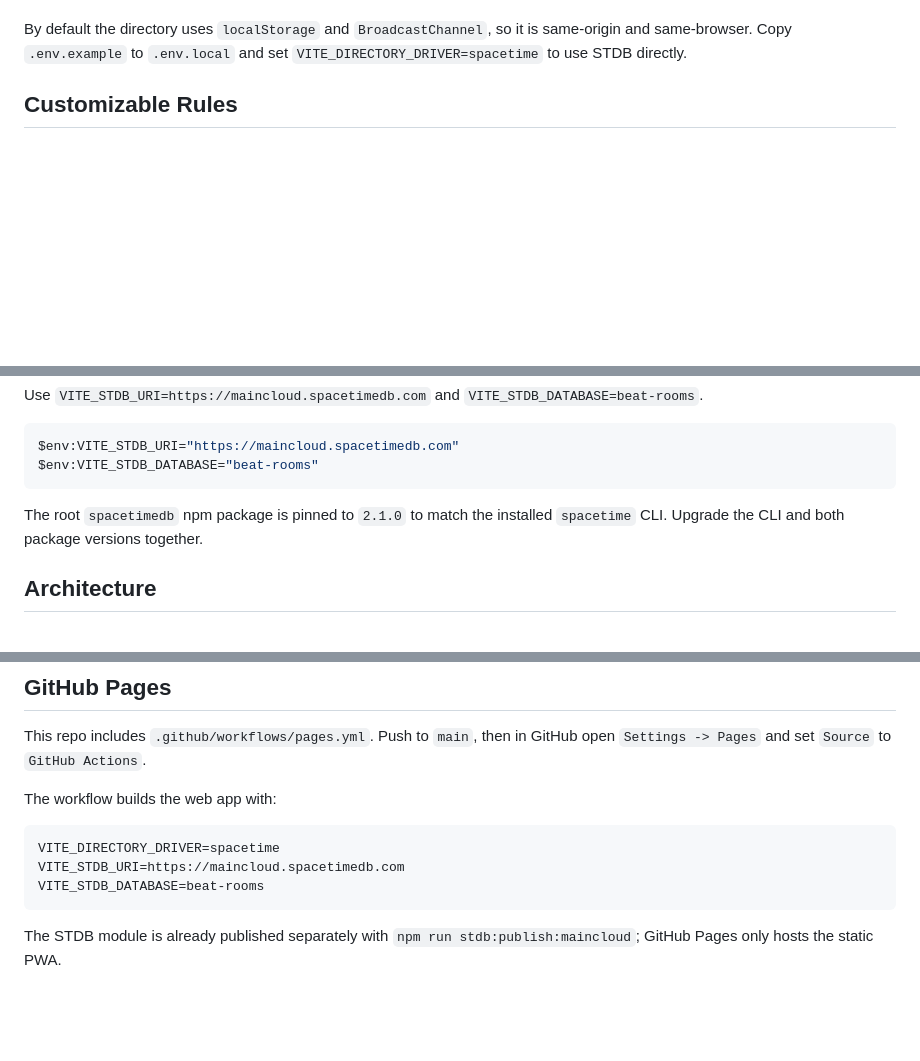
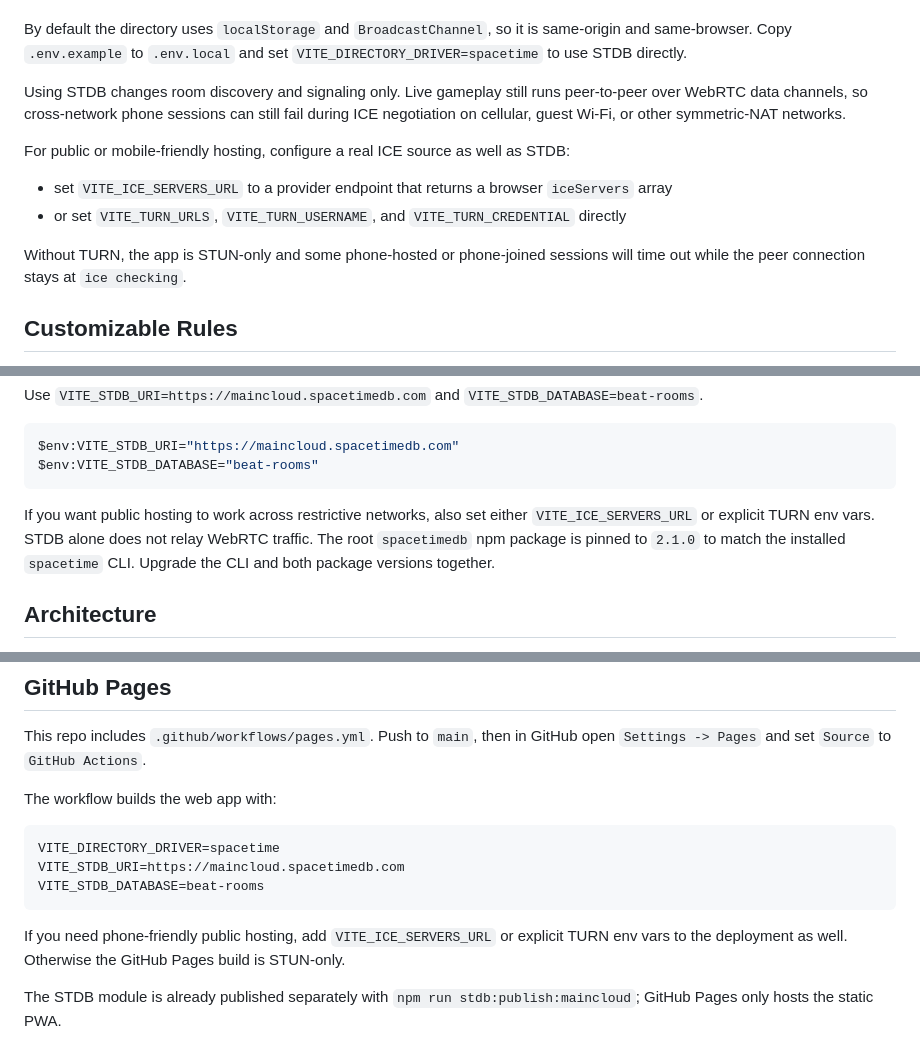
Before and after one commit to invertedmushroom/beat, a Markdown page: README.md, 3 parts joined by grey strips. Drawn GitHub-style; blank space fills up the shorter version.

Commit message:
Document STDB vs TURN responsibilities for public hosting
The setup docs explained how to point the app at SpacetimeDB, but they did not
spell out that STDB only handles room discovery and SDP/ICE signaling. That
left an easy false assumption: enabling STDB should make phone hosting work
across networks.

Add explicit documentation in the README and STDB control-plane note that:
- gameplay still runs peer-to-peer over WebRTC data channels
- restrictive networks may need TURN / ICE server configuration
- public deployments should set VITE_ICE_SERVERS_URL or explicit TURN env vars
  in addition to the STDB env vars

````diff
--- a/README.md
+++ b/README.md
@@ -26,6 +26,15 @@ For a quick multiplayer smoke test, open the app in two tabs:
 3. Move and fire in either tab.
 
 By default the directory uses `localStorage` and `BroadcastChannel`, so it is same-origin and same-browser. Copy `.env.example` to `.env.local` and set `VITE_DIRECTORY_DRIVER=spacetime` to use STDB directly.
+
+Using STDB changes room discovery and signaling only. Live gameplay still runs peer-to-peer over WebRTC data channels, so cross-network phone sessions can still fail during ICE negotiation on cellular, guest Wi-Fi, or other symmetric-NAT networks.
+
+For public or mobile-friendly hosting, configure a real ICE source as well as STDB:
+
+- set `VITE_ICE_SERVERS_URL` to a provider endpoint that returns a browser `iceServers` array
+- or set `VITE_TURN_URLS`, `VITE_TURN_USERNAME`, and `VITE_TURN_CREDENTIAL` directly
+
+Without TURN, the app is STUN-only and some phone-hosted or phone-joined sessions will time out while the peer connection stays at `ice checking`.
 
 ## Customizable Rules
 
@@ -74,6 +83,8 @@ Use `VITE_STDB_URI=https://maincloud.spacetimedb.com` and `VITE_STDB_DATABASE=be
 $env:VITE_STDB_URI="https://maincloud.spacetimedb.com"
 $env:VITE_STDB_DATABASE="beat-rooms"
 ```
+
+If you want public hosting to work across restrictive networks, also set either `VITE_ICE_SERVERS_URL` or explicit TURN env vars. STDB alone does not relay WebRTC traffic.
 The root `spacetimedb` npm package is pinned to `2.1.0` to match the installed `spacetime` CLI. Upgrade the CLI and both package versions together.
 
 ## Architecture
@@ -110,4 +121,6 @@ VITE_STDB_URI=https://maincloud.spacetimedb.com
 VITE_STDB_DATABASE=beat-rooms
 ```
 
+If you need phone-friendly public hosting, add `VITE_ICE_SERVERS_URL` or explicit TURN env vars to the deployment as well. Otherwise the GitHub Pages build is STUN-only.
+
 The STDB module is already published separately with `npm run stdb:publish:maincloud`; GitHub Pages only hosts the static PWA.
````
Also changed, not shown: docs/stdb-control-plane.md (+3 -0 lines).
